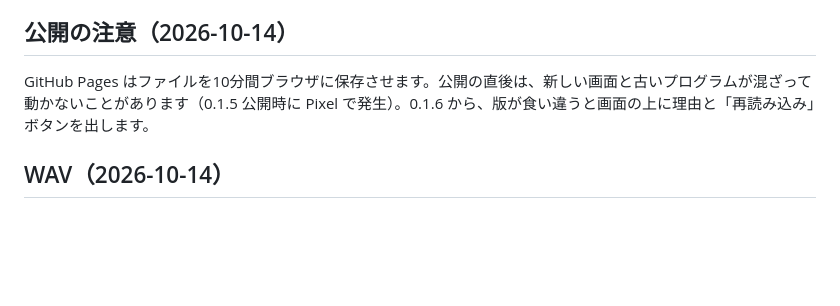
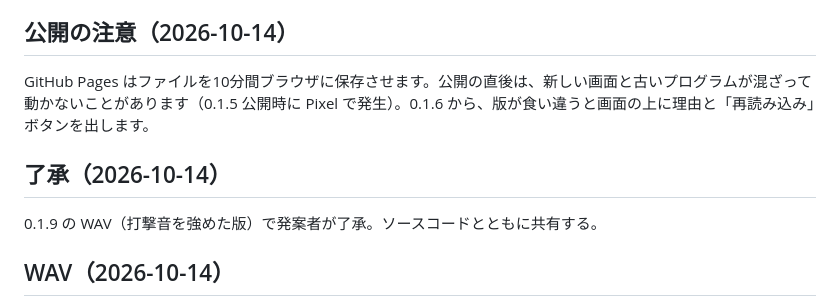
Before and after one commit to gerupon-lgtm/SCC, a Markdown page: docs/bell.md, the part around the change. GitHub-like rendering; blank space fills up the shorter version.

```diff
--- a/docs/bell.md
+++ b/docs/bell.md
@@ -66,6 +66,10 @@
 
 GitHub Pages はファイルを10分間ブラウザに保存させます。公開の直後は、新しい画面と古いプログラムが混ざって動かないことがあります（0.1.5 公開時に Pixel で発生）。0.1.6 から、版が食い違うと画面の上に理由と「再読み込み」ボタンを出します。
 
+## 了承（2026-10-14）
+
+0.1.9 の WAV（打撃音を強めた版）で発案者が了承。ソースコードとともに共有する。
+
 ## WAV（2026-10-14）
 
 `exports/bell/small-C4.wav`・`church-C4.wav`（48,000Hz・16ビット・モノラル・3.0秒、-1dBFS）。`node tools/render-bell.js` で、試作ページと同じ計算から書き出す。リアルタイムに3つの高さを重ねると、5チャンネルでは足りない（小さな鐘は3、教会の鐘は4チャンネル使う）ため、まず WAV で使う。
```
Also changed, not shown: docs/tasks.md (+1 -1 lines).
